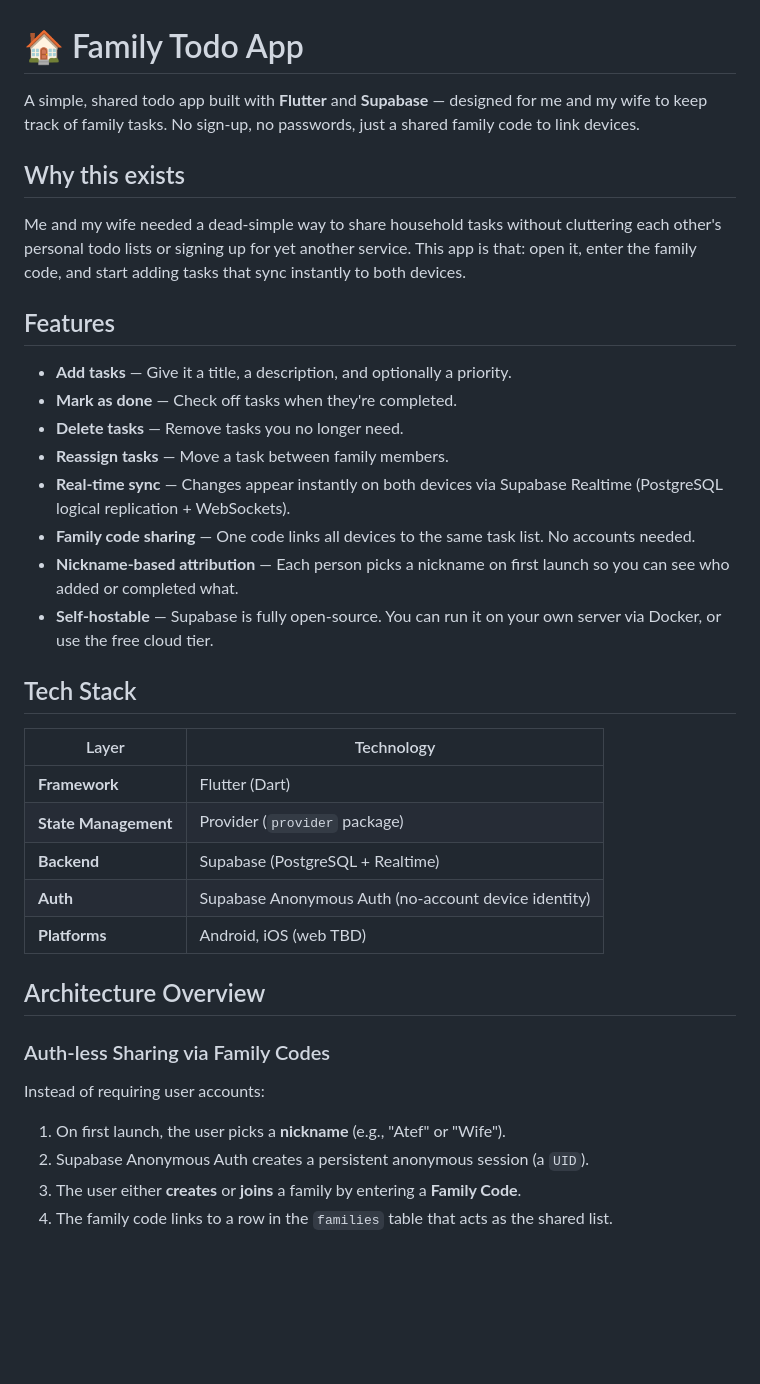
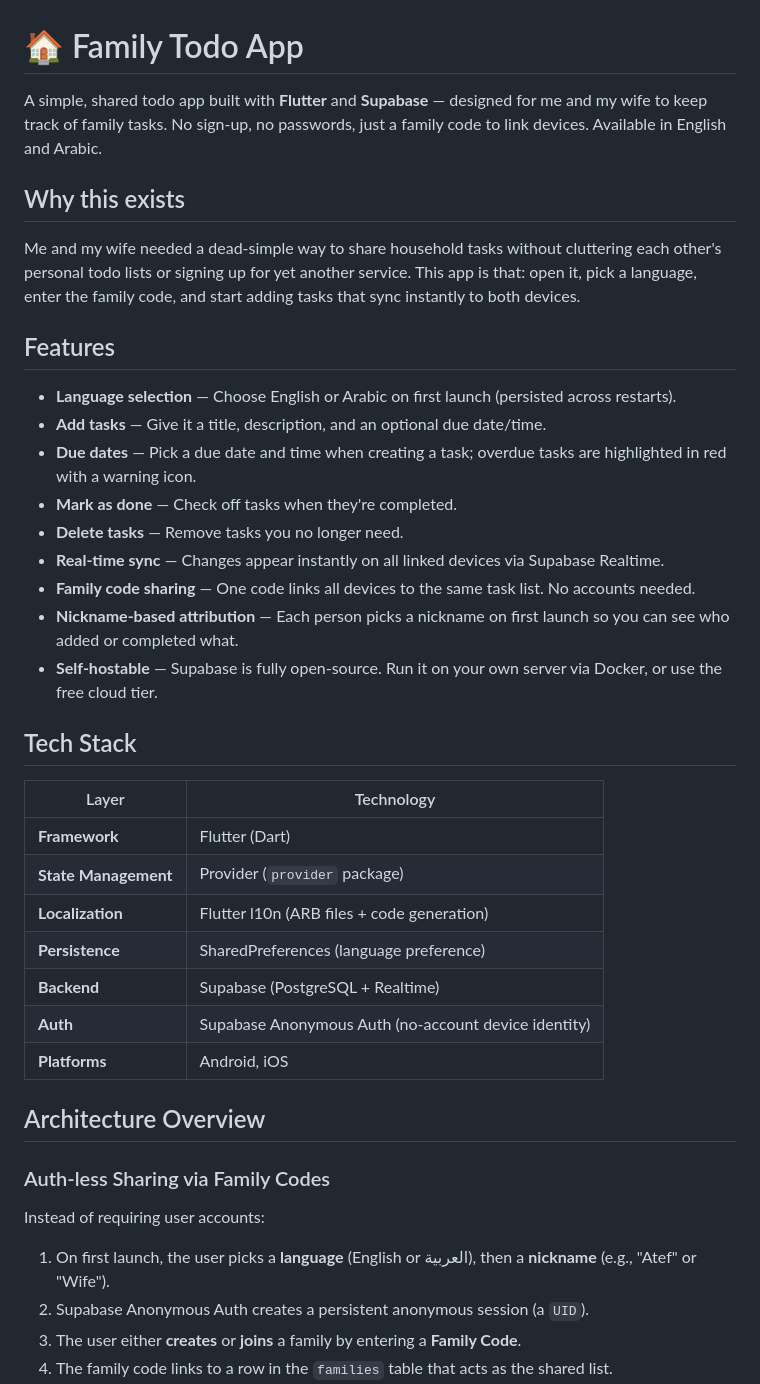
Before and after one commit to atefBB/simple-todo-flutter-app, a Markdown page: README.md, the part around one of its changes. Rendered like a GitHub page; blank space fills up the shorter version.

```diff
--- a/README.md
+++ b/README.md
@@ -1,21 +1,22 @@
 # 🏠 Family Todo App
 
-A simple, shared todo app built with **Flutter** and **Supabase** — designed for me and my wife to keep track of family tasks. No sign-up, no passwords, just a shared family code to link devices.
+A simple, shared todo app built with **Flutter** and **Supabase** — designed for me and my wife to keep track of family tasks. No sign-up, no passwords, just a family code to link devices. Available in English and Arabic.
 
 ## Why this exists
 
-Me and my wife needed a dead-simple way to share household tasks without cluttering each other's personal todo lists or signing up for yet another service. This app is that: open it, enter the family code, and start adding tasks that sync instantly to both devices.
+Me and my wife needed a dead-simple way to share household tasks without cluttering each other's personal todo lists or signing up for yet another service. This app is that: open it, pick a language, enter the family code, and start adding tasks that sync instantly to both devices.
 
 ## Features
 
-- **Add tasks** — Give it a title, a description, and optionally a priority.
+- **Language selection** — Choose English or Arabic on first launch (persisted across restarts).
+- **Add tasks** — Give it a title, description, and an optional due date/time.
+- **Due dates** — Pick a due date and time when creating a task; overdue tasks are highlighted in red with a warning icon.
 - **Mark as done** — Check off tasks when they're completed.
 - **Delete tasks** — Remove tasks you no longer need.
-- **Reassign tasks** — Move a task between family members.
-- **Real-time sync** — Changes appear instantly on both devices via Supabase Realtime (PostgreSQL logical replication + WebSockets).
+- **Real-time sync** — Changes appear instantly on all linked devices via Supabase Realtime.
 - **Family code sharing** — One code links all devices to the same task list. No accounts needed.
 - **Nickname-based attribution** — Each person picks a nickname on first launch so you can see who added or completed what.
-- **Self-hostable** — Supabase is fully open-source. You can run it on your own server via Docker, or use the free cloud tier.
+- **Self-hostable** — Supabase is fully open-source. Run it on your own server via Docker, or use the free cloud tier.
 
 ## Tech Stack
 
@@ -23,9 +24,11 @@ Me and my wife needed a dead-simple way to share household tasks without clutter
 |-------|-----------|
 | **Framework** | Flutter (Dart) |
 | **State Management** | Provider (`provider` package) |
+| **Localization** | Flutter l10n (ARB files + code generation) |
+| **Persistence** | SharedPreferences (language preference) |
 | **Backend** | Supabase (PostgreSQL + Realtime) |
 | **Auth** | Supabase Anonymous Auth (no-account device identity) |
-| **Platforms** | Android, iOS (web TBD) |
+| **Platforms** | Android, iOS |
 
 ## Architecture Overview
 
@@ -33,7 +36,7 @@ Me and my wife needed a dead-simple way to share household tasks without clutter
 
 Instead of requiring user accounts:
 
-1. On first launch, the user picks a **nickname** (e.g., "Atef" or "Wife").
+1. On first launch, the user picks a **language** (English or العربية), then a **nickname** (e.g., "Atef" or "Wife").
 2. Supabase Anonymous Auth creates a persistent anonymous session (a `UID`).
 3. The user either **creates** or **joins** a family by entering a **Family Code**.
 4. The family code links to a row in the `families` table that acts as the shared list.
```
Also changed, not shown: other parts of README.md (+60 -21 lines).
